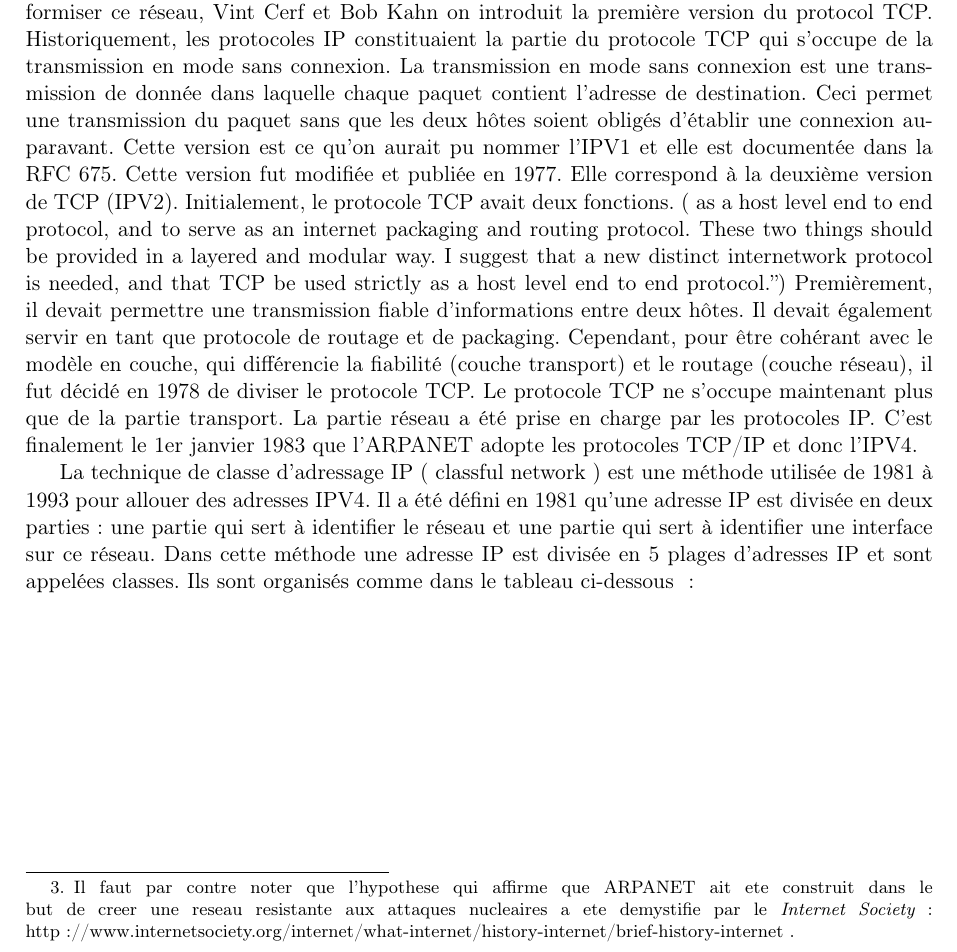
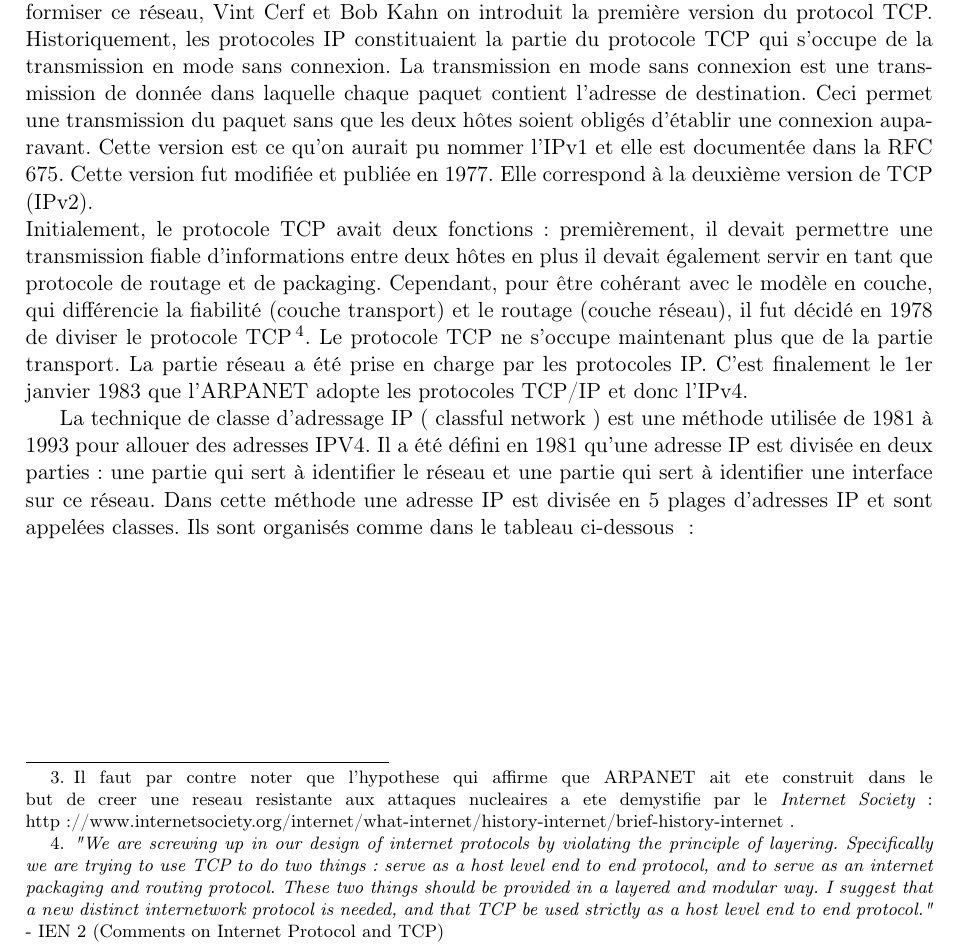
Before and after one commit to werew/Rapport-IPv4, a LaTeX document (rapport.tex): part of page 3 of 16, cut so that both start at the same text. Compiled offline with pdfLaTeX.

Commit message:
Better organizzation and references for the second part of the intro

```diff
--- a/rapport.tex
+++ b/rapport.tex
@@ -101,21 +101,29 @@ mode sans connexion. La transmission en mode sans connexion est une
 transmission de donnée dans laquelle chaque paquet contient l'adresse de
 destination. Ceci permet une transmission  du paquet sans que les deux hôtes
 soient obligés d'établir une connexion auparavant. Cette version est ce qu'on
-aurait pu nommer l'IPV1 et elle est documentée dans la RFC 675. Cette version
+aurait pu nommer l'IPv1 et elle est documentée dans la RFC 675. Cette version
 fut modifiée et publiée en 1977. Elle correspond à la deuxième version de TCP
-(IPV2).  Initialement, le protocole TCP avait deux fonctions. ( as a host level
-end to end protocol, and to serve as an internet packaging and routing
-protocol. These two things should be provided in a layered and modular way. I
-suggest that a new distinct internetwork protocol is needed, and that TCP be
-used strictly as a host level end to end protocol.”) Premièrement, il devait
-permettre une transmission fiable d'informations entre deux hôtes. Il devait
-également servir en tant que protocole de routage et de packaging. Cependant,
+(IPv2).
+\\
+Initialement, le protocole TCP avait deux fonctions: premièrement, il devait
+permettre une transmission fiable d'informations entre deux hôtes en plus
+il devait
+également servir en tant que protocole de routage et de packaging.
+Cependant,
 pour être cohérant avec le modèle en couche, qui différencie la fiabilité
 (couche transport) et le routage (couche réseau), il fut décidé en 1978 de
-diviser le protocole TCP. Le protocole TCP ne s'occupe maintenant plus que de
-la partie transport. La partie réseau a été prise en charge par les protocoles
-IP.  C'est finalement le 1er janvier 1983 que l'ARPANET adopte les protocoles
-TCP/IP et donc l'IPV4.
+diviser le protocole TCP\footnote {
+{\it "We are screwing up in our design of internet protocols by violating the
+principle of layering. Specifically we are trying to use TCP to do two
+things: serve as a host level end to end protocol, and to serve as an
+internet packaging and routing protocol. These two things should be
+provided in a layered and modular way. I suggest that a new distinct
+internetwork protocol is needed, and that TCP be used strictly as a host
+level end to end protocol." } - IEN 2 (Comments on Internet Protocol and TCP)
+}.
+Le protocole TCP ne s'occupe maintenant plus que de la partie transport. La
+partie réseau a été prise en charge par les protocoles IP.  C'est finalement le
+1er janvier 1983 que l'ARPANET adopte les protocoles TCP/IP et donc l'IPv4.
 
 
 % ------------------------------------------------
```
